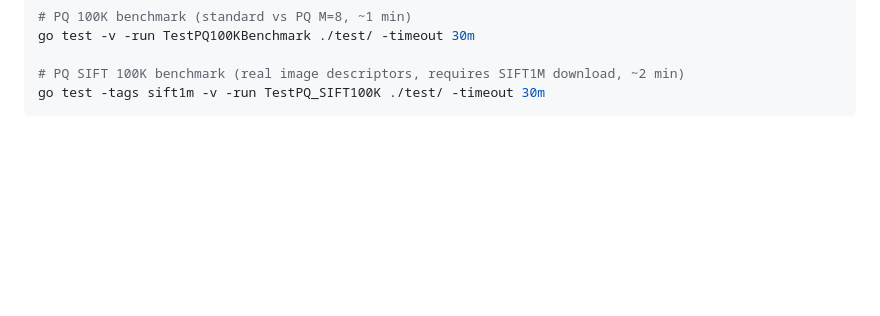
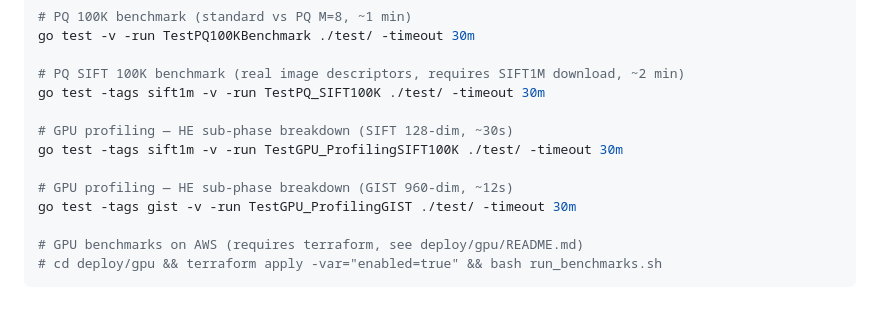
Before and after one commit to Prasad-178/opaque, a Markdown page: docs/BENCHMARKS.md, the part around the change. GitHub-like rendering; blank space fills up the shorter version.

````diff
--- a/docs/BENCHMARKS.md
+++ b/docs/BENCHMARKS.md
@@ -406,4 +406,13 @@ go test -v -run TestPQ100KBenchmark ./test/ -timeout 30m
 
 # PQ SIFT 100K benchmark (real image descriptors, requires SIFT1M download, ~2 min)
 go test -tags sift1m -v -run TestPQ_SIFT100K ./test/ -timeout 30m
+
+# GPU profiling — HE sub-phase breakdown (SIFT 128-dim, ~30s)
+go test -tags sift1m -v -run TestGPU_ProfilingSIFT100K ./test/ -timeout 30m
+
+# GPU profiling — HE sub-phase breakdown (GIST 960-dim, ~12s)
+go test -tags gist -v -run TestGPU_ProfilingGIST ./test/ -timeout 30m
+
+# GPU benchmarks on AWS (requires terraform, see deploy/gpu/README.md)
+# cd deploy/gpu && terraform apply -var="enabled=true" && bash run_benchmarks.sh
 ```
````
Also changed, not shown: docs/GPU_ACCELERATION.md (+35 -0 lines), docs/ROADMAP.md (+1 -1 lines).
